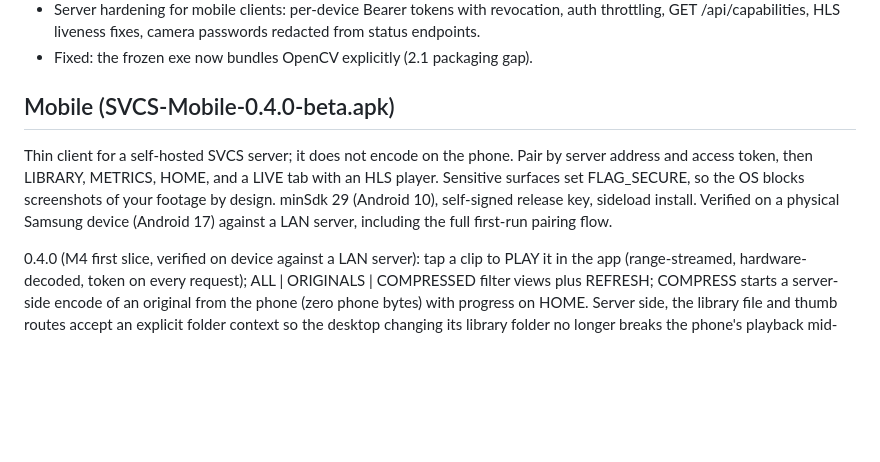
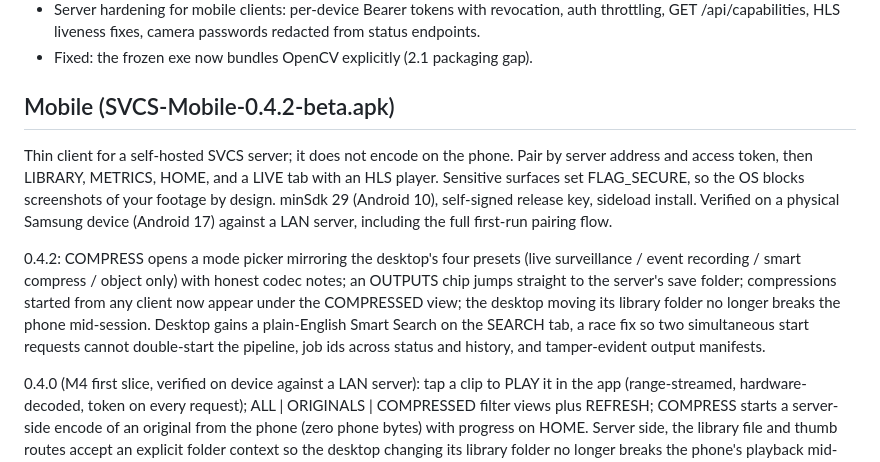
Before and after one commit to Blood-Dawn/Video-compression_2026, a Markdown page: docs/release-notes-v2.2.0-beta.md, the part around the change. Drawn GitHub-style; blank space fills up the shorter version.

Commit message:
docs(release): notes for 0.4.2 mobile + tonight's server work
Bloodawn(KheivenD)

```diff
--- a/docs/release-notes-v2.2.0-beta.md
+++ b/docs/release-notes-v2.2.0-beta.md
@@ -23,7 +23,7 @@ Everything since the 2.1 beta:
   camera passwords redacted from status endpoints.
 - Fixed: the frozen exe now bundles OpenCV explicitly (2.1 packaging gap).
 
-## Mobile (SVCS-Mobile-0.4.0-beta.apk)
+## Mobile (SVCS-Mobile-0.4.2-beta.apk)
 
 Thin client for a self-hosted SVCS server; it does not encode on the phone.
 Pair by server address and access token, then LIBRARY, METRICS, HOME, and a
@@ -32,6 +32,16 @@ blocks screenshots of your footage by design. minSdk 29 (Android 10),
 self-signed release key, sideload install. Verified on a physical Samsung
 device (Android 17) against a LAN server, including the full first-run
 pairing flow.
+
+0.4.2: COMPRESS opens a mode picker mirroring the desktop's four presets
+(live surveillance / event recording / smart compress / object only) with
+honest codec notes; an OUTPUTS chip jumps straight to the server's save
+folder; compressions started from any client now appear under the
+COMPRESSED view; the desktop moving its library folder no longer breaks the
+phone mid-session. Desktop gains a plain-English Smart Search on the SEARCH
+tab, a race fix so two simultaneous start requests cannot double-start the
+pipeline, job ids across status and history, and tamper-evident output
+manifests.
 
 0.4.0 (M4 first slice, verified on device against a LAN server): tap a clip
 to PLAY it in the app (range-streamed, hardware-decoded, token on every
```
